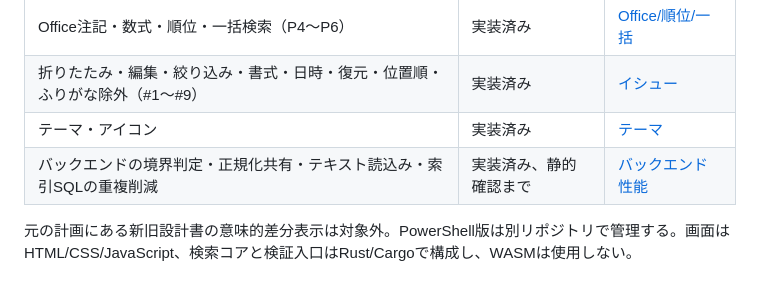
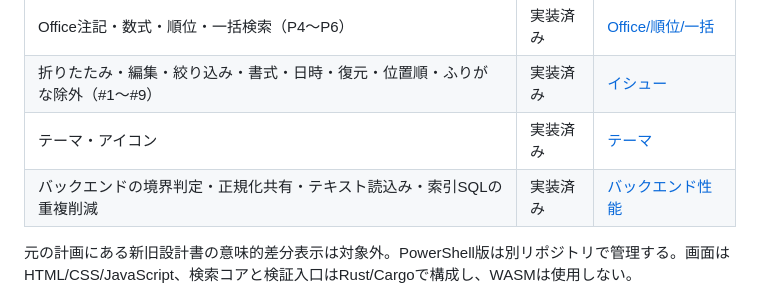
Before and after one commit to kz-oshiro/docs-search, a Markdown page: docs/reports/implementation-status.md, the part around the change. GitHub-like rendering.

Commit message:
docs: remove obsolete static-only validation status

```diff
--- a/docs/reports/implementation-status.md
+++ b/docs/reports/implementation-status.md
@@ -17,7 +17,7 @@
 | Office注記・数式・順位・一括検索（P4〜P6） | 実装済み | [Office/順位/一括](../test-plans/office-ranking-batch-test-plan.md) |
 | 折りたたみ・編集・絞り込み・書式・日時・復元・位置順・ふりがな除外（#1〜#9） | 実装済み | [イシュー](../test-plans/issues-test-plan.md) |
 | テーマ・アイコン | 実装済み | [テーマ](../test-plans/theme-settings-test-plan.md) |
-| バックエンドの境界判定・正規化共有・テキスト読込み・索引SQLの重複削減 | 実装済み、静的確認まで | [バックエンド性能](../test-plans/backend-performance-test-plan.md) |
+| バックエンドの境界判定・正規化共有・テキスト読込み・索引SQLの重複削減 | 実装済み | [バックエンド性能](../test-plans/backend-performance-test-plan.md) |
 
 元の計画にある新旧設計書の意味的差分表示は対象外。PowerShell版は別リポジトリで管理する。画面はHTML/CSS/JavaScript、検索コアと検証入口はRust/Cargoで構成し、WASMは使用しない。
 
```
Also changed, not shown: docs/development.md (+1 -1 lines).
